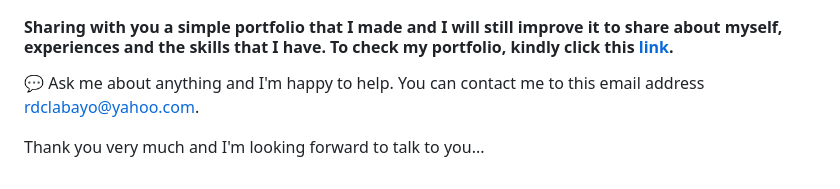
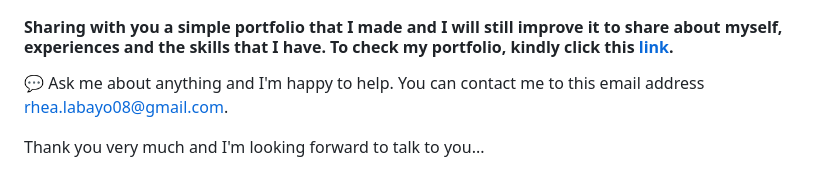
Before and after one commit to rlabayo/rlabayo, a Markdown page: README.md, the part around the change. GitHub-like rendering.

Commit message:
Update README.md
Update email address to contact

```diff
--- a/README.md
+++ b/README.md
@@ -51,7 +51,7 @@
 #### Sharing with you a simple portfolio that I made and I will still improve it to share about myself, experiences and the skills that I have. To check my portfolio, kindly click this [link](https://rhealabayo.com/).
 
 
-💬 Ask me about anything and I'm happy to help. You can contact me to this email address rdclabayo@yahoo.com.
+💬 Ask me about anything and I'm happy to help. You can contact me to this email address rhea.labayo08@gmail.com.
 
 
 Thank you very much and I'm looking forward to talk to you...
```
